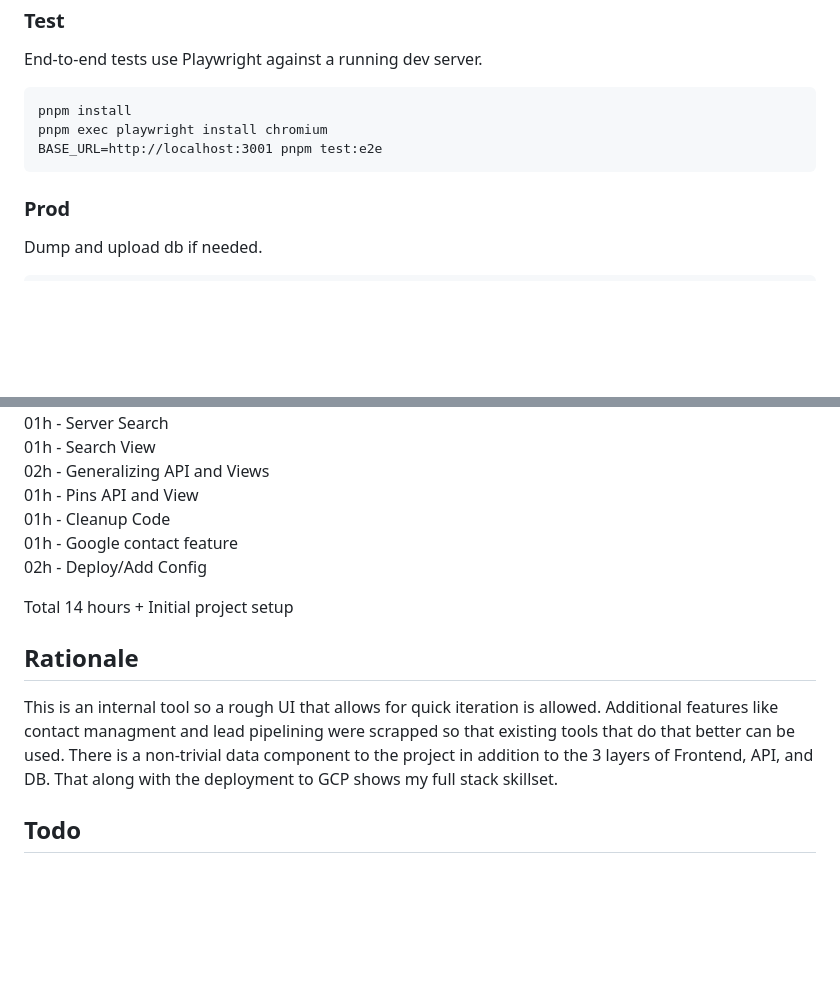
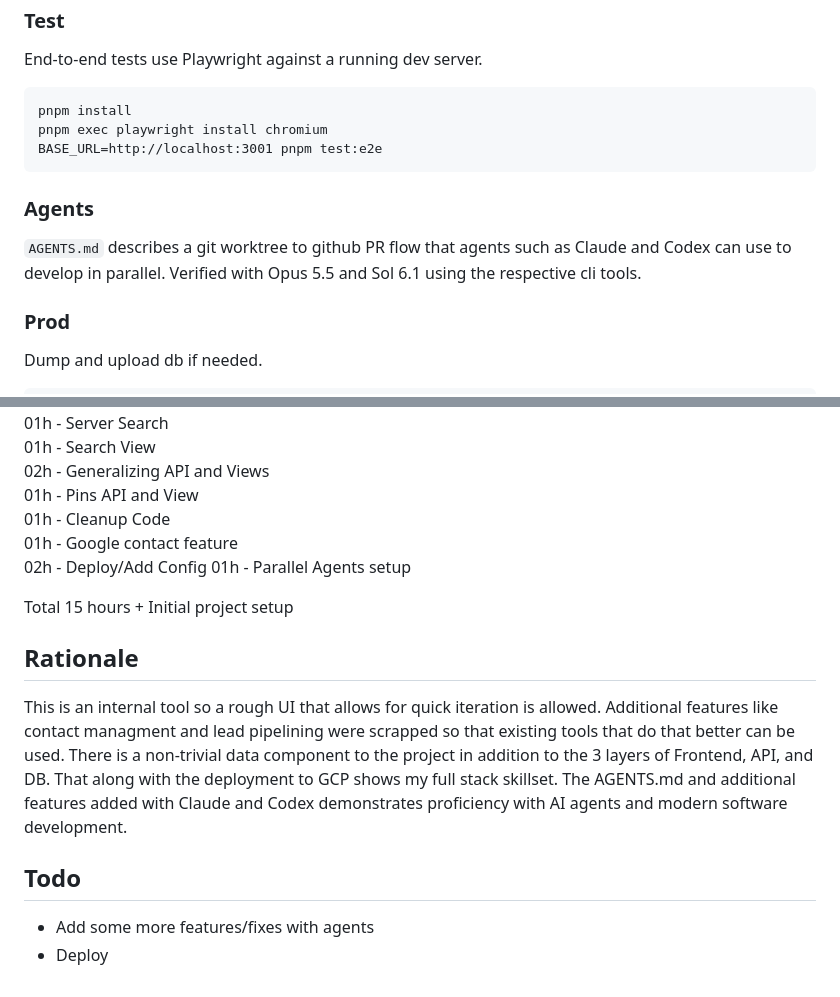
Before and after one commit to svanderbleek/ccsdemo, a Markdown page: README.md, 2 parts joined by grey strips. Drawn GitHub-style; blank space fills up the shorter version.

Commit message:
Describe agents addition and update time

````diff
--- a/README.md
+++ b/README.md
@@ -57,6 +57,10 @@ pnpm exec playwright install chromium
 BASE_URL=http://localhost:3001 pnpm test:e2e
 ```
 
+### Agents
+
+`AGENTS.md` describes a git worktree to github PR flow that agents such as Claude and Codex can use to develop in parallel. Verified with Opus 5.5 and Sol 6.1 using the respective cli tools.
+
 ### Prod
 
 Dump and upload db if needed.
@@ -103,11 +107,15 @@ gcloud container clusters resize ccsdemo-cluster --num-nodes=0
 01h - Cleanup Code
 01h - Google contact feature
 02h - Deploy/Add Config
+01h - Parallel Agents setup
 
-Total 14 hours + Initial project setup
+Total 15 hours + Initial project setup
 
 ## Rationale
 
-This is an internal tool so a rough UI that allows for quick iteration is allowed. Additional features like contact managment and lead pipelining were scrapped so that existing tools that do that better can be used. There is a non-trivial data component to the project in addition to the 3 layers of Frontend, API, and DB. That along with the deployment to GCP shows my full stack skillset.
+This is an internal tool so a rough UI that allows for quick iteration is allowed. Additional features like contact managment and lead pipelining were scrapped so that existing tools that do that better can be used. There is a non-trivial data component to the project in addition to the 3 layers of Frontend, API, and DB. That along with the deployment to GCP shows my full stack skillset. The AGENTS.md and additional features added with Claude and Codex demonstrates proficiency with AI agents and modern software development.
 
 ## Todo
+
+- Add some more features/fixes with agents
+- Deploy
````
